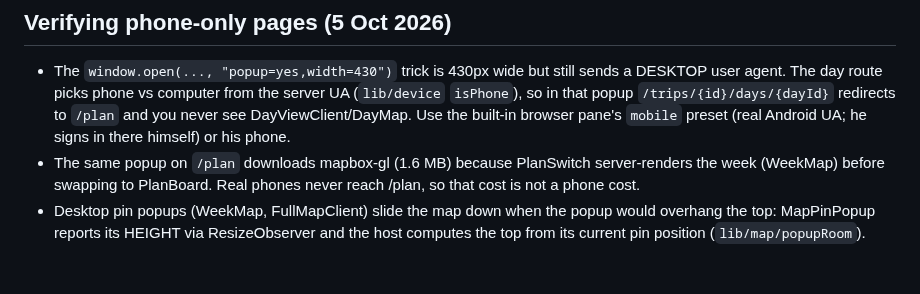
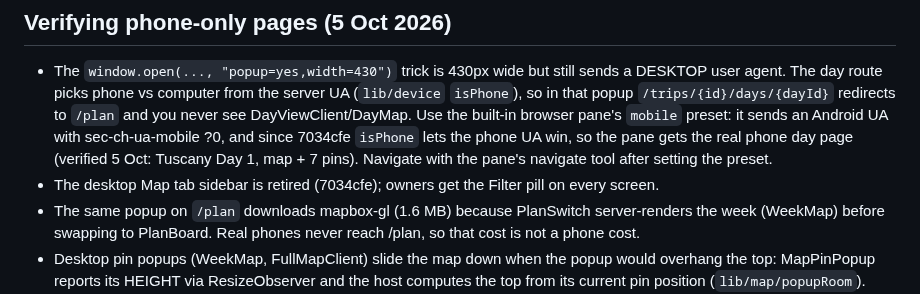
Before and after one commit to bdirenfeld/roam, a Markdown page: CLAUDE.md, the part around the change. Rendered like a GitHub page; blank space fills up the shorter version.

Commit message:
CLAUDE.md: the browser pane now verifies phone pages; Map sidebar retired
Co-Authored-By: Claude Opus 5.5 <noreply@anthropic.com>

```diff
--- a/CLAUDE.md
+++ b/CLAUDE.md
@@ -2138,7 +2138,10 @@ timers stalls the async reads the day view does after mount.
 - The `window.open(..., "popup=yes,width=430")` trick is 430px wide but still sends a DESKTOP user agent.
   The day route picks phone vs computer from the server UA (`lib/device` `isPhone`), so in that popup
   `/trips/{id}/days/{dayId}` redirects to `/plan` and you never see DayViewClient/DayMap. Use the
-  built-in browser pane's `mobile` preset (real Android UA; he signs in there himself) or his phone.
+  built-in browser pane's `mobile` preset: it sends an Android UA with sec-ch-ua-mobile ?0, and since
+  7034cfe `isPhone` lets the phone UA win, so the pane gets the real phone day page (verified 5 Oct:
+  Tuscany Day 1, map + 7 pins). Navigate with the pane's navigate tool after setting the preset.
+- The desktop Map tab sidebar is retired (7034cfe); owners get the Filter pill on every screen.
 - The same popup on `/plan` downloads mapbox-gl (1.6 MB) because PlanSwitch server-renders the week
   (WeekMap) before swapping to PlanBoard. Real phones never reach /plan, so that cost is not a phone cost.
 - Desktop pin popups (WeekMap, FullMapClient) slide the map down when the popup would overhang the top:
```
